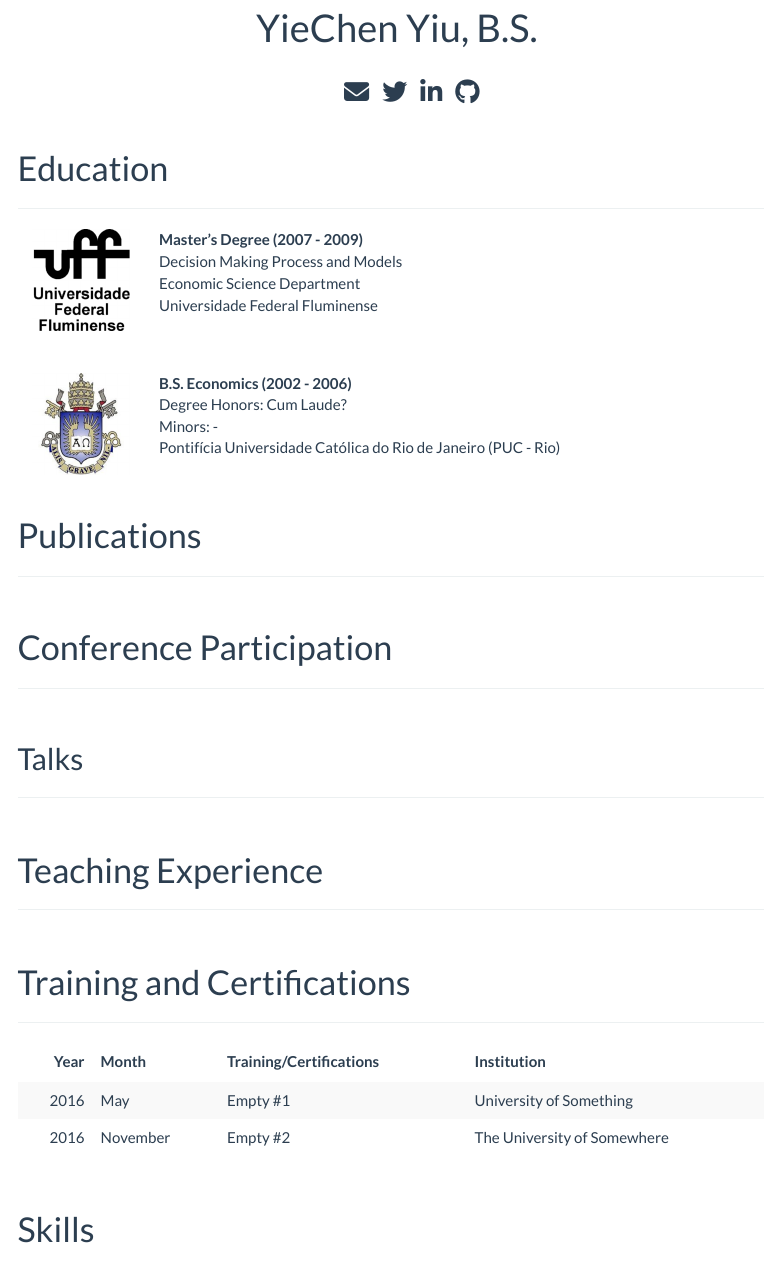
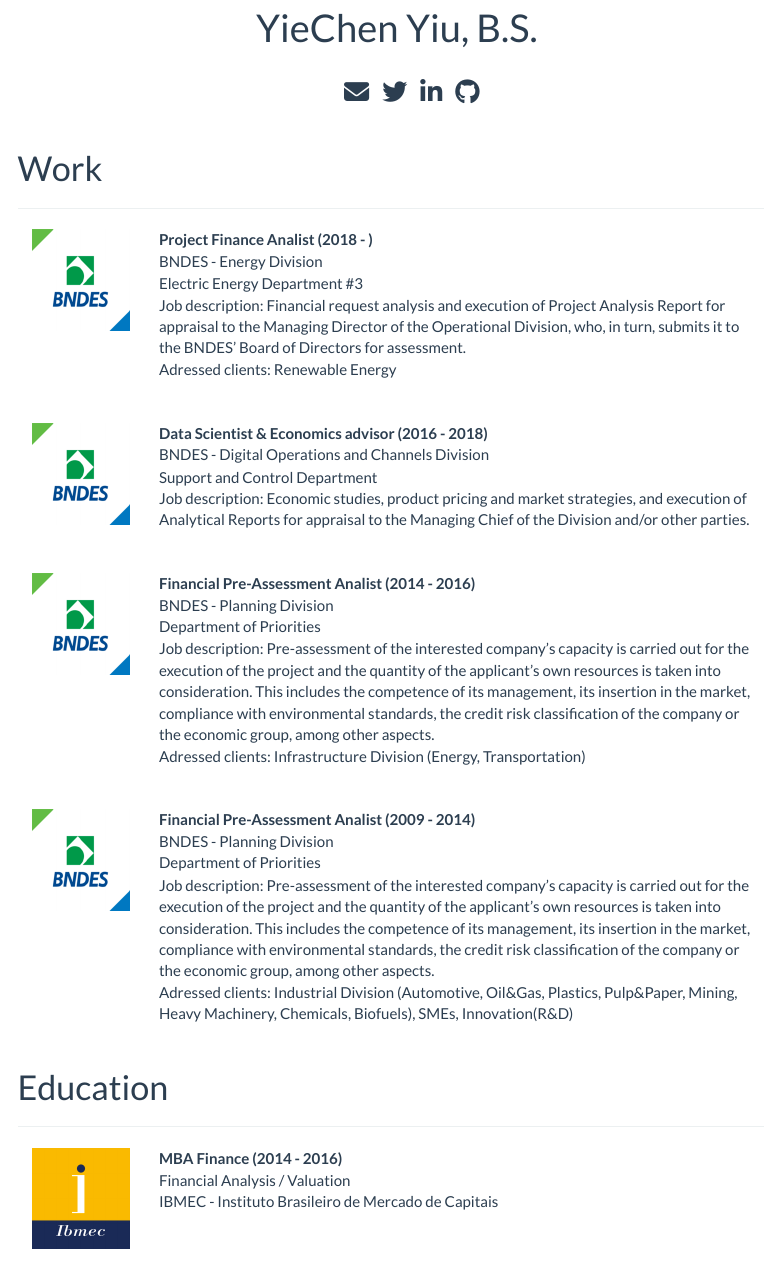
Before and after one commit to yiechen/yiechen.website_offline, an R Markdown document (cv.Rmd): the page in a window 1100 px wide, from 130 px down. Rendered offline with R 4.5, knitr and Pandoc, with nearby package versions; a font, style sheet, LaTeX package, included part or bibliography that could not be used is replaced or left out; menus at the side of the page are left out.

Commit message:
Add files via upload
updated

```diff
--- a/cv.Rmd
+++ b/cv.Rmd
@@ -31,8 +31,98 @@ options(knitr.table.format = 'html') # For the html tables
 
 <br />
 
+# Work
+<hr />
+
+<!-- BNDES AE -->
+<div class="container-fluid">
+<div class="row">
+<div class="col-xs-12 col-sm-2">
+<img class="schoollogo center-block" width="100" height="100" src="images/bndes-logo.png">
+</div>
+<div class="col-xs-12 col-sm-10">
+**Project Finance Analist (2018 - )**<br/>
+BNDES - Energy Division <br/>
+Electric Energy Department #3 <br/>
+Job description: Financial request analysis and execution of Project Analysis Report for appraisal to the Managing Director of the Operational Division, who, in turn, submits it to the BNDES’ Board of Directors for assessment. <br/>
+Adressed clients: Renewable Energy  <br/>
+</div>
+</div>
+</div>
+
+<br />
+
+<!-- BNDES AOI -->
+<div class="container-fluid">
+<div class="row">
+<div class="col-xs-12 col-sm-2">
+<img class="schoollogo center-block" width="100" height="100" src="images/bndes-logo.png">
+</div>
+<div class="col-xs-12 col-sm-10">
+**Data Scientist & Economics advisor (2016 - 2018)** <br/>
+BNDES - Digital Operations and Channels Division <br/>
+Support and Control Department <br/>
+Job description: Economic studies, product pricing and market strategies, and execution of Analytical Reports for appraisal to the Managing Chief of the Division and/or other parties. <br/>
+</div>
+</div>
+</div>
+
+<br />
+
+<!-- BNDES AP-2 -->
+<div class="container-fluid">
+<div class="row">
+<div class="col-xs-12 col-sm-2">
+<img class="schoollogo center-block" width="100" height="100" src="images/bndes-logo.png">
+</div>
+<div class="col-xs-12 col-sm-10">
+**Financial Pre-Assessment Analist (2014 - 2016)**<br/>
+BNDES - Planning Division <br/>
+Department of Priorities <br/>
+Job description: Pre-assessment of the interested company’s capacity is carried out for the execution of the project and the quantity of the applicant’s own resources is taken into consideration. This includes the competence of its management, its insertion in the market, compliance with environmental standards, the credit risk classification of the company or the economic group, among other aspects. <br/>
+Adressed clients: Infrastructure Division (Energy, Transportation)  <br/>
+</div>
+</div>
+</div>
+
+<br />
+
+<!-- BNDES AP-1 -->
+<div class="container-fluid">
+<div class="row">
+<div class="col-xs-12 col-sm-2">
+<img class="schoollogo center-block" width="100" height="100" src="images/bndes-logo.png">
+</div>
+<div class="col-xs-12 col-sm-10">
+**Financial Pre-Assessment Analist (2009 - 2014)**<br/>
+BNDES - Planning Division <br/>
+Department of Priorities <br/>
+Job description: Pre-assessment of the interested company’s capacity is carried out for the execution of the project and the quantity of the applicant’s own resources is taken into consideration. This includes the competence of its management, its insertion in the market, compliance with environmental standards, the credit risk classification of the company or the economic group, among other aspects. <br/>
+Adressed clients: Industrial Division (Automotive, Oil&Gas, Plastics, Pulp&Paper, Mining, Heavy Machinery, Chemicals, Biofuels), SMEs, Innovation(R&D)  <br/>
+</div>
+</div>
+</div>
+
+<br />
+
 # Education
 <hr />
+
+<!-- IBMEC -->
+<div class="container-fluid">
+<div class="row">
+<div class="col-xs-12 col-sm-2">
+<img class="schoollogo center-block" width="100" height="100" src="images/ibmec-logo.png">
+</div>
+<div class="col-xs-12 col-sm-10">
+**MBA Finance (2014 - 2016)**<br/>
+Financial Analysis / Valuation <br/>
+IBMEC - Instituto Brasileiro de Mercado de Capitais <br/>
+</div>
+</div>
+</div>
+
+<br />
 
 <!-- UFF -->
 <div class="container-fluid">
```
Also changed, not shown: about.Rmd (+1 -1 lines), index.Rmd (+4 -4 lines), images/bndes-logo.png (added), images/ibmec-logo.png (added).
